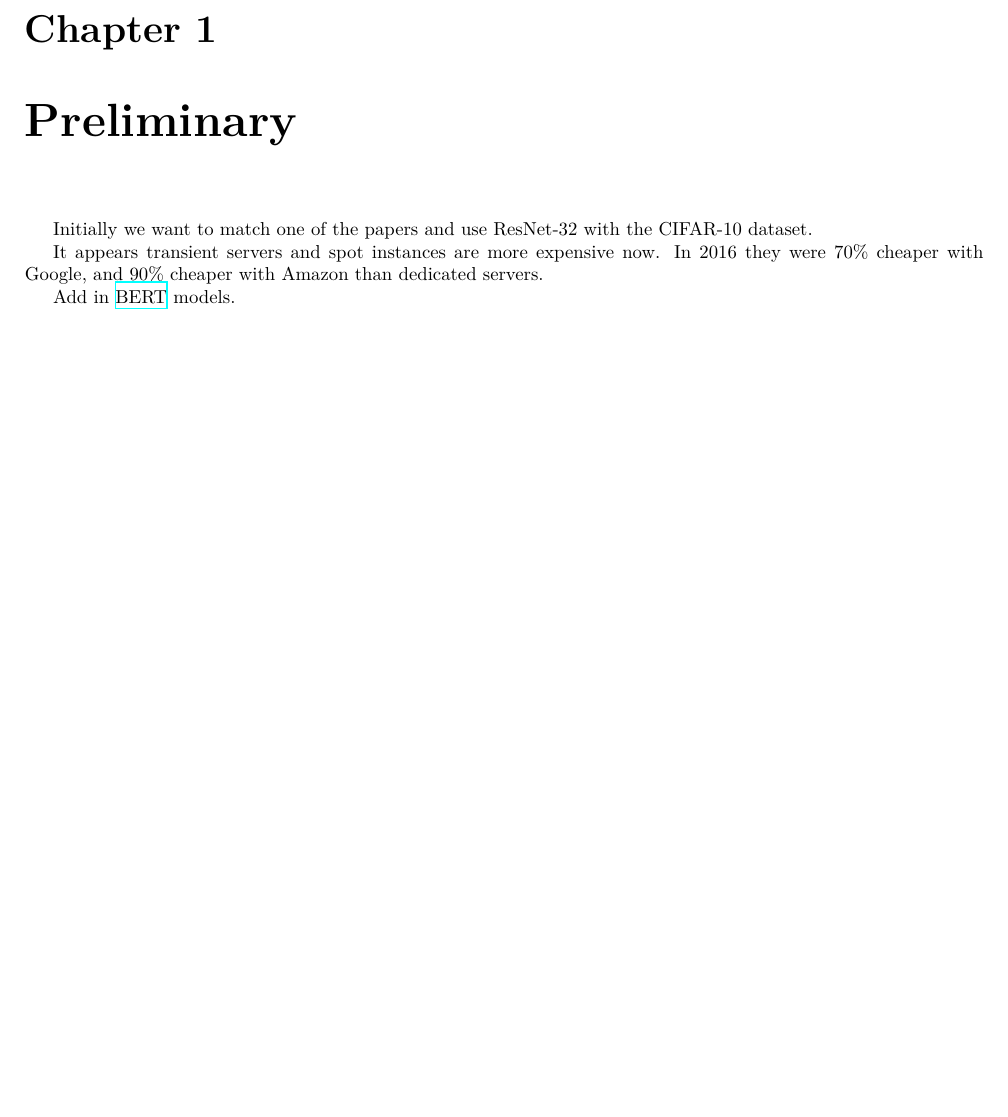
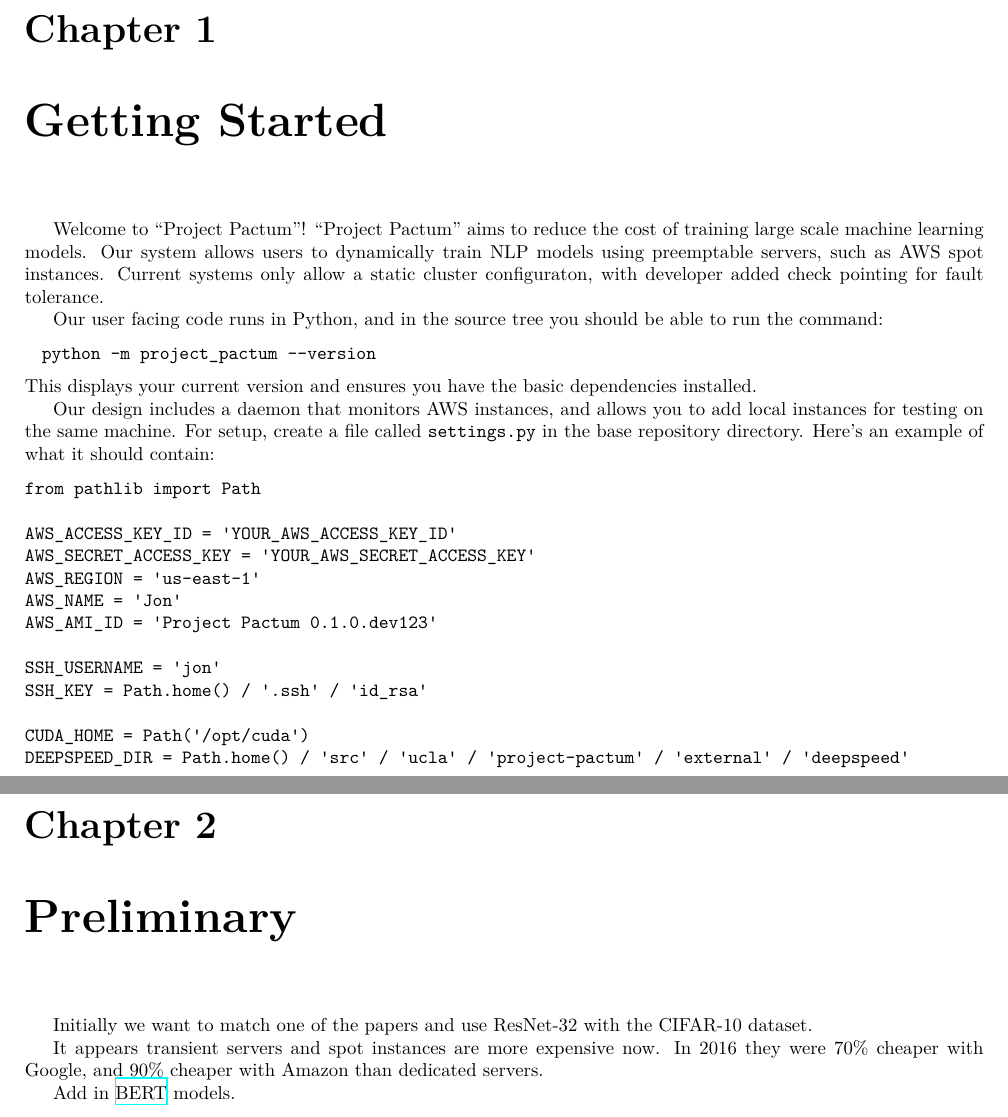
Before and after one commit to uclasystem/bamboo, a LaTeX document (doc/lab-notebook/lab-notebook.tex, which reads doc/lab-notebook/chapters/getting-started.tex): part of page 3 of 15 before the commit and two parts of pages 3 and 4 of 16 after it, the two joined at a grey line, cut so that both start at the same text, the shorter picture padded with empty space. Compiled offline with XeLaTeX.

Commit message:
Added 'Getting Started' to the lab notebook

```diff
--- /dev/null
+++ b/doc/lab-notebook/chapters/getting-started.tex
@@ -0,0 +1,39 @@
+\chapter{Getting Started}
+\label{chap:getting-started}
+
+Welcome to \project{}!
+\project{} aims to reduce the cost of training large scale machine learning
+models.
+Our system allows users to dynamically train NLP models using preemptable
+servers, such as AWS spot instances.
+Current systems only allow a static cluster configuraton, with developer added
+check pointing for fault tolerance.
+
+Our user facing code runs in Python, and in the source tree you should be able
+to run the command:
+\begin{lstlisting}
+  python -m project_pactum --version
+\end{lstlisting}
+This displays your current version and ensures you have the basic dependencies
+installed.
+
+Our design includes a daemon that monitors AWS instances, and allows you to add
+local instances for testing on the same machine.
+For setup, create a file called \lstinline|settings.py| in the base repository
+directory.
+Here's an example of what it should contain:
+\begin{lstlisting}
+from pathlib import Path
+
+AWS_ACCESS_KEY_ID = 'YOUR_AWS_ACCESS_KEY_ID'
+AWS_SECRET_ACCESS_KEY = 'YOUR_AWS_SECRET_ACCESS_KEY'
+AWS_REGION = 'us-east-1'
+AWS_NAME = 'Jon'
+AWS_AMI_ID = 'Project Pactum 0.1.0.dev123'
+
+SSH_USERNAME = 'jon'
+SSH_KEY = Path.home() / '.ssh' / 'id_rsa'
+
+CUDA_HOME = Path('/opt/cuda')
+DEEPSPEED_DIR = Path.home() / 'src' / 'ucla' / 'project-pactum' / 'external' / 'deepspeed'
+\end{lstlisting}
```
Also changed, not shown: doc/lab-notebook/lab-notebook.tex (+2 -0 lines), 1 other file.
